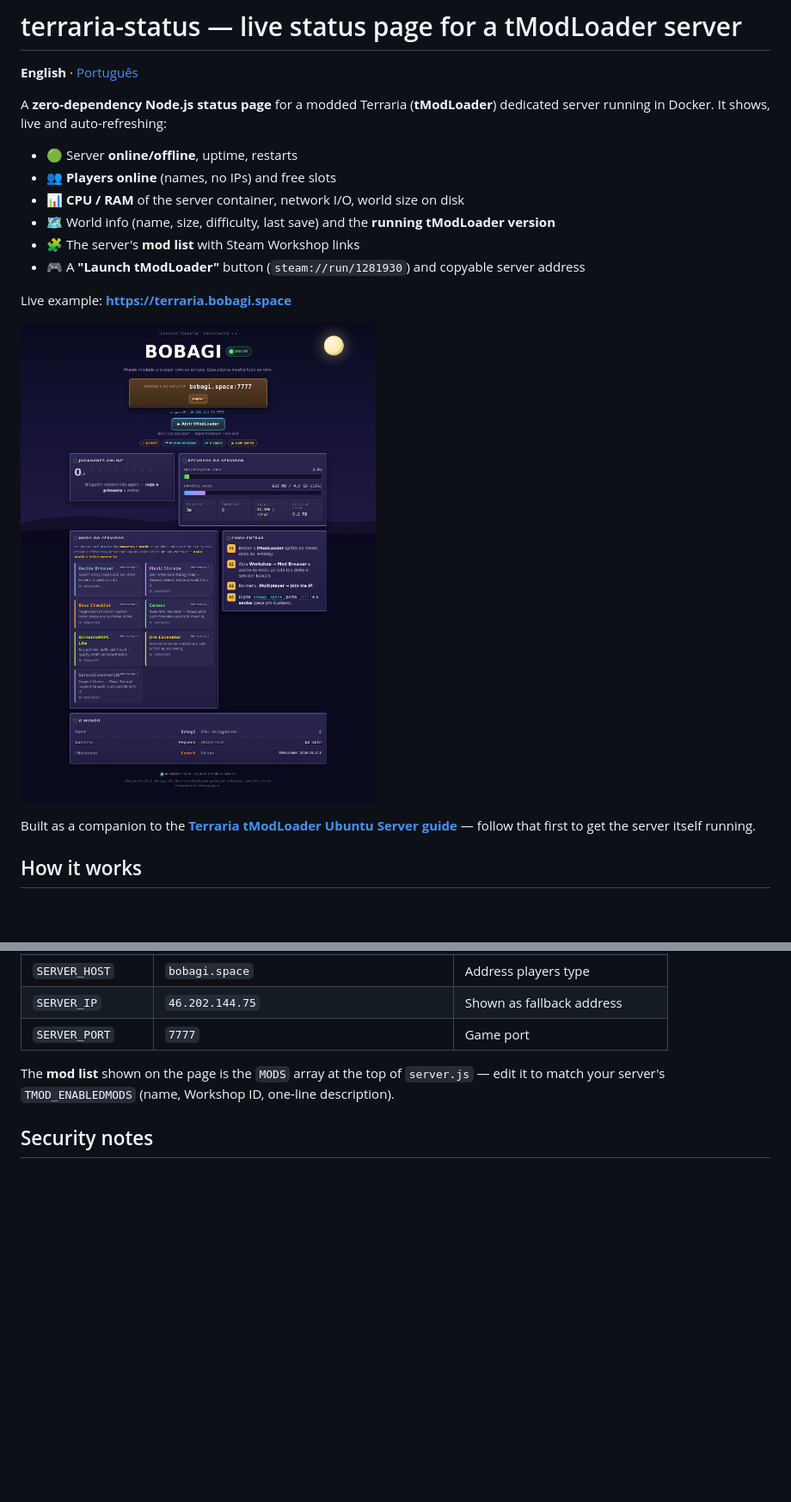
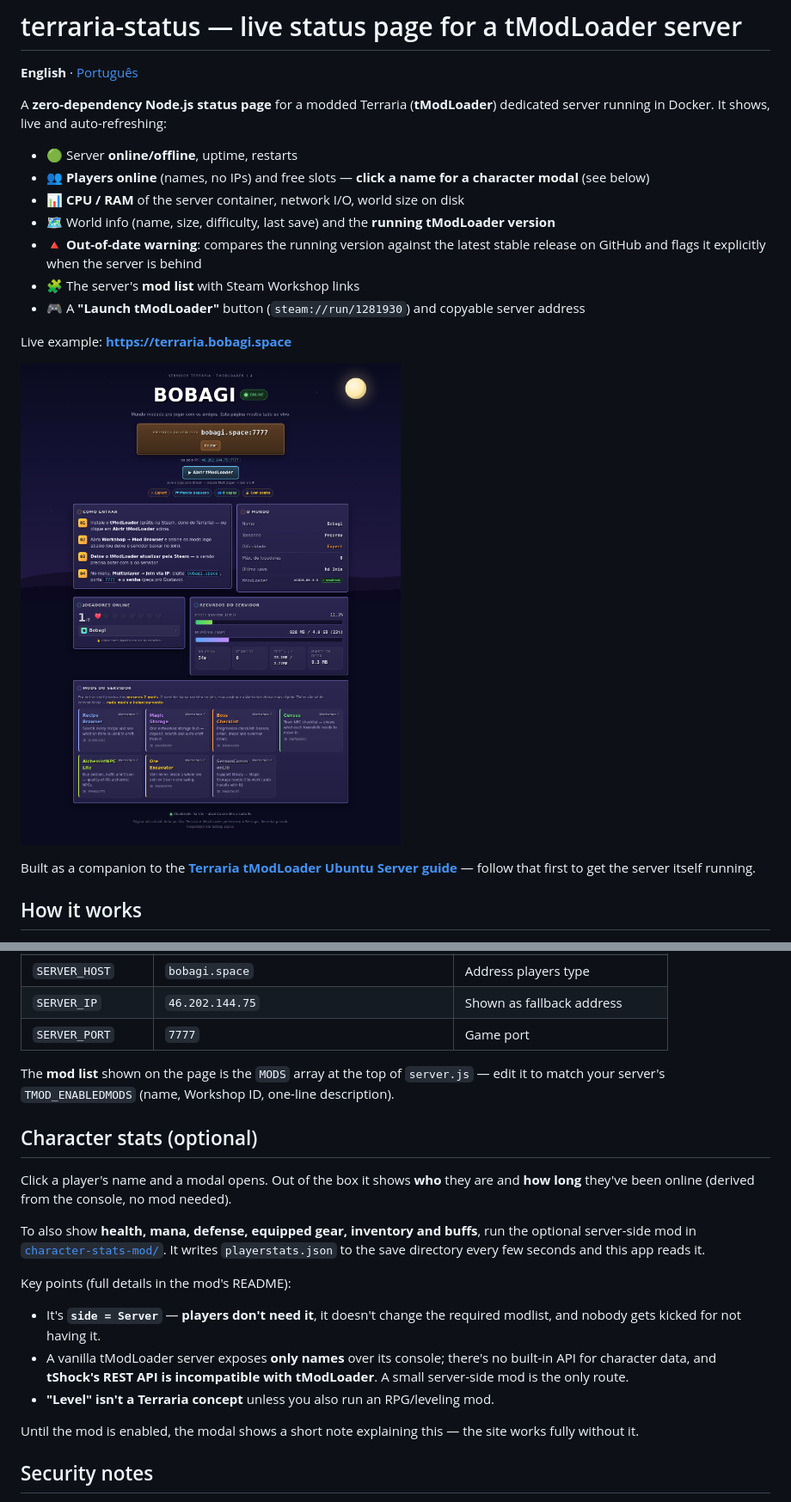
Before and after one commit to Bobagi/terraria-status, a Markdown page: README.md, 2 parts joined by grey strips. Shown at 86% size. Drawn GitHub-style; pictures changed too: docs/screenshot.png; blank space fills up the shorter version.

```diff
--- a/README.md
+++ b/README.md
@@ -6,9 +6,10 @@ A **zero-dependency Node.js status page** for a modded Terraria (**tModLoader**)
 server running in Docker. It shows, live and auto-refreshing:
 
 - 🟢 Server **online/offline**, uptime, restarts
-- 👥 **Players online** (names, no IPs) and free slots
+- 👥 **Players online** (names, no IPs) and free slots — **click a name for a character modal** (see below)
 - 📊 **CPU / RAM** of the server container, network I/O, world size on disk
 - 🗺️ World info (name, size, difficulty, last save) and the **running tModLoader version**
+- 🔺 **Out-of-date warning**: compares the running version against the latest stable release on GitHub and flags it explicitly when the server is behind
 - 🧩 The server's **mod list** with Steam Workshop links
 - 🎮 A **"Launch tModLoader"** button (`steam://run/1281930`) and copyable server address
 
@@ -85,6 +86,27 @@ server {
 The **mod list** shown on the page is the `MODS` array at the top of `server.js` — edit it
 to match your server's `TMOD_ENABLEDMODS` (name, Workshop ID, one-line description).
 
+## Character stats (optional)
+
+Click a player's name and a modal opens. Out of the box it shows **who** they are
+and **how long** they've been online (derived from the console, no mod needed).
+
+To also show **health, mana, defense, equipped gear, inventory and buffs**, run the
+optional server-side mod in [`character-stats-mod/`](character-stats-mod/). It writes
+`playerstats.json` to the save directory every few seconds and this app reads it.
+
+Key points (full details in the mod's README):
+
+- It's **`side = Server`** — **players don't need it**, it doesn't change the required
+  modlist, and nobody gets kicked for not having it.
+- A vanilla tModLoader server exposes **only names** over its console; there's no
+  built-in API for character data, and **tShock's REST API is incompatible with
+  tModLoader**. A small server-side mod is the only route.
+- **"Level" isn't a Terraria concept** unless you also run an RPG/leveling mod.
+
+Until the mod is enabled, the modal shows a short note explaining this — the site
+works fully without it.
+
 ## Security notes
 
 - The tModLoader console log **contains your server password** (the image prints its
```
Also changed, not shown: README.pt-BR.md (+23 -1 lines), character-stats-mod/README.md (added, +67 -0 lines), 6 other files.
